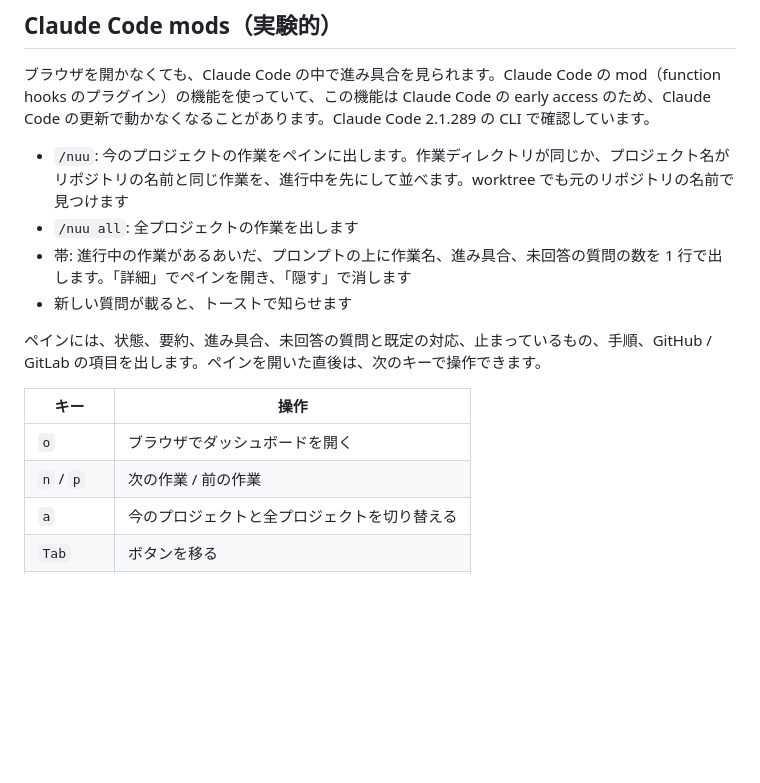
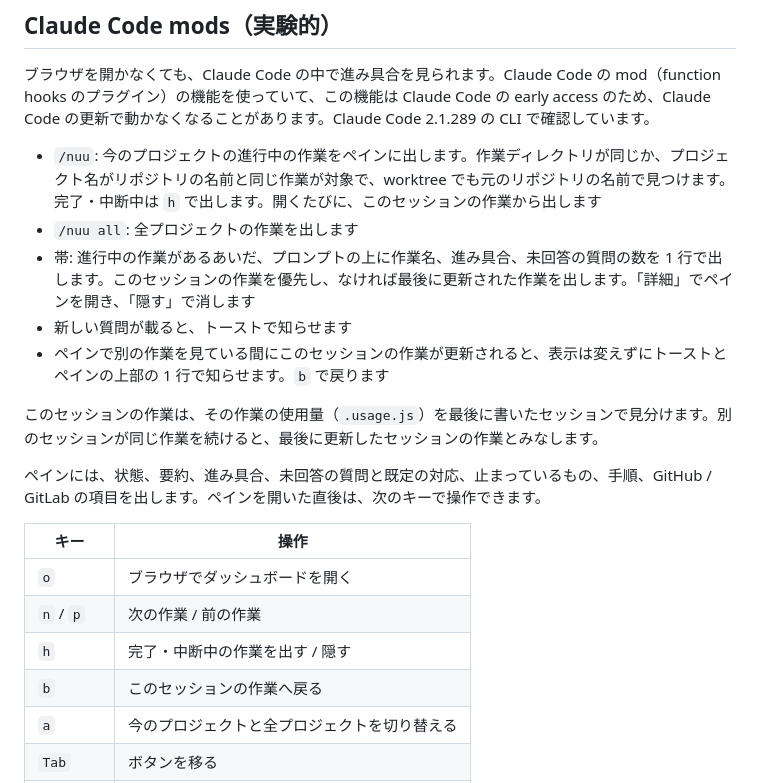
Before and after one commit to shimabox/nuu, a Markdown page: README.md, the part around the change. Drawn GitHub-style; blank space fills up the shorter version.

Commit message:
README の mod の節に、進行中だけの表示と自分の作業を書く
ペインがふだん進行中だけを出し h で完了・中断中を出すこと、帯が
このセッションの作業を優先すること、別の作業を見ている間の更新を
トーストと上部の 1 行で知らせ b で戻れることを書いた。キーの表に
h と b を足し、自分の作業は .usage.js を最後に書いたセッションで
見分けることも書いた。

Co-Authored-By: Claude Opus 5.5 <noreply@anthropic.com>

```diff
--- a/README.md
+++ b/README.md
@@ -76,10 +76,13 @@ open ~/.claude/nuu/dashboards/index.html
 
 ブラウザを開かなくても、Claude Code の中で進み具合を見られます。Claude Code の mod（function hooks のプラグイン）の機能を使っていて、この機能は Claude Code の early access のため、Claude Code の更新で動かなくなることがあります。Claude Code 2.1.289 の CLI で確認しています。
 
-- `/nuu`: 今のプロジェクトの作業をペインに出します。作業ディレクトリが同じか、プロジェクト名がリポジトリの名前と同じ作業を、進行中を先にして並べます。worktree でも元のリポジトリの名前で見つけます
+- `/nuu`: 今のプロジェクトの進行中の作業をペインに出します。作業ディレクトリが同じか、プロジェクト名がリポジトリの名前と同じ作業が対象で、worktree でも元のリポジトリの名前で見つけます。完了・中断中は `h` で出します。開くたびに、このセッションの作業から出します
 - `/nuu all`: 全プロジェクトの作業を出します
-- 帯: 進行中の作業があるあいだ、プロンプトの上に作業名、進み具合、未回答の質問の数を 1 行で出します。「詳細」でペインを開き、「隠す」で消します
+- 帯: 進行中の作業があるあいだ、プロンプトの上に作業名、進み具合、未回答の質問の数を 1 行で出します。このセッションの作業を優先し、なければ最後に更新された作業を出します。「詳細」でペインを開き、「隠す」で消します
 - 新しい質問が載ると、トーストで知らせます
+- ペインで別の作業を見ている間にこのセッションの作業が更新されると、表示は変えずにトーストとペインの上部の 1 行で知らせます。`b` で戻ります
+
+このセッションの作業は、その作業の使用量（`.usage.js`）を最後に書いたセッションで見分けます。別のセッションが同じ作業を続けると、最後に更新したセッションの作業とみなします。
 
 ペインには、状態、要約、進み具合、未回答の質問と既定の対応、止まっているもの、手順、GitHub / GitLab の項目を出します。ペインを開いた直後は、次のキーで操作できます。
 
@@ -87,6 +90,8 @@ open ~/.claude/nuu/dashboards/index.html
 |---|---|
 | `o` | ブラウザでダッシュボードを開く |
 | `n` / `p` | 次の作業 / 前の作業 |
+| `h` | 完了・中断中の作業を出す / 隠す |
+| `b` | このセッションの作業へ戻る |
 | `a` | 今のプロジェクトと全プロジェクトを切り替える |
 | `Tab` | ボタンを移る |
 | `q` / `Esc` | 閉じる |
```
